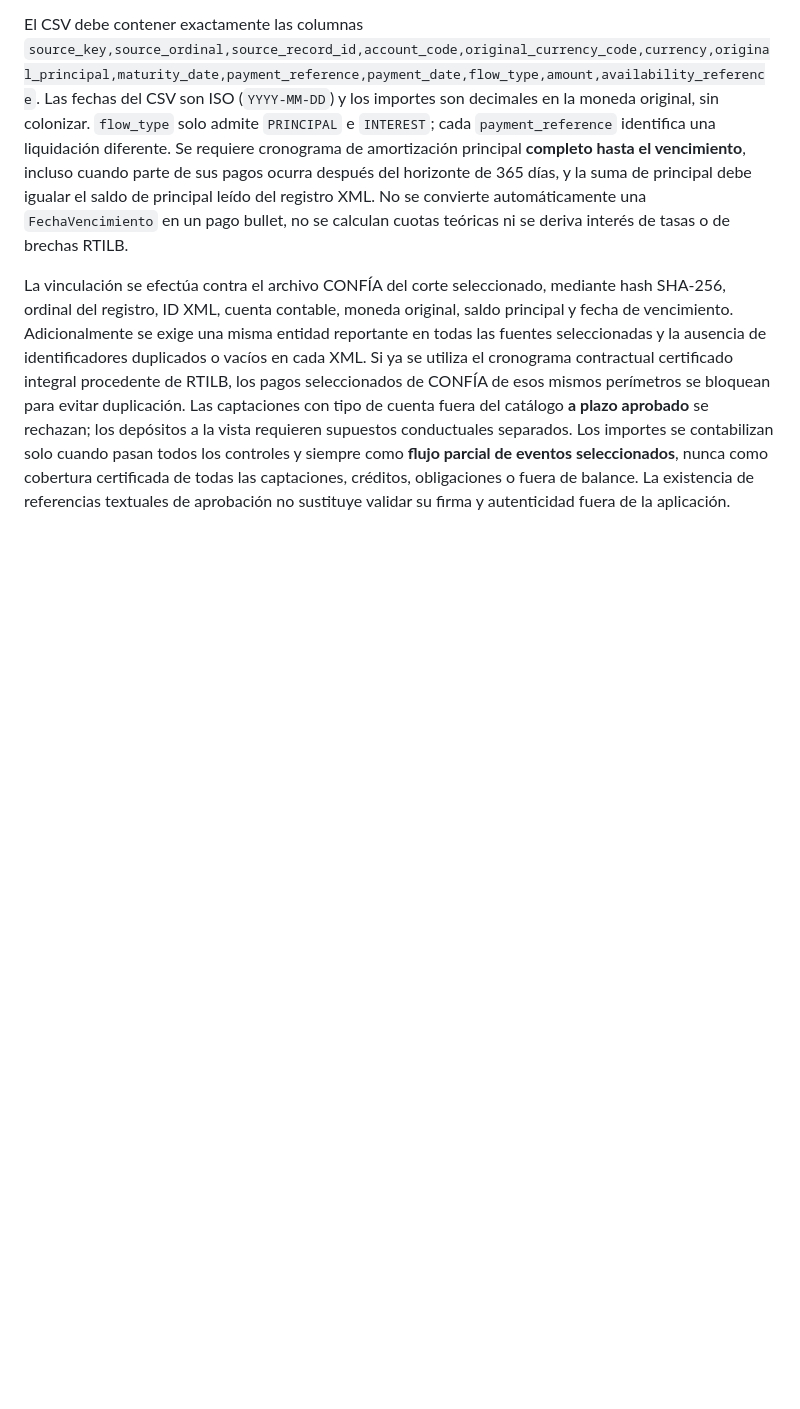
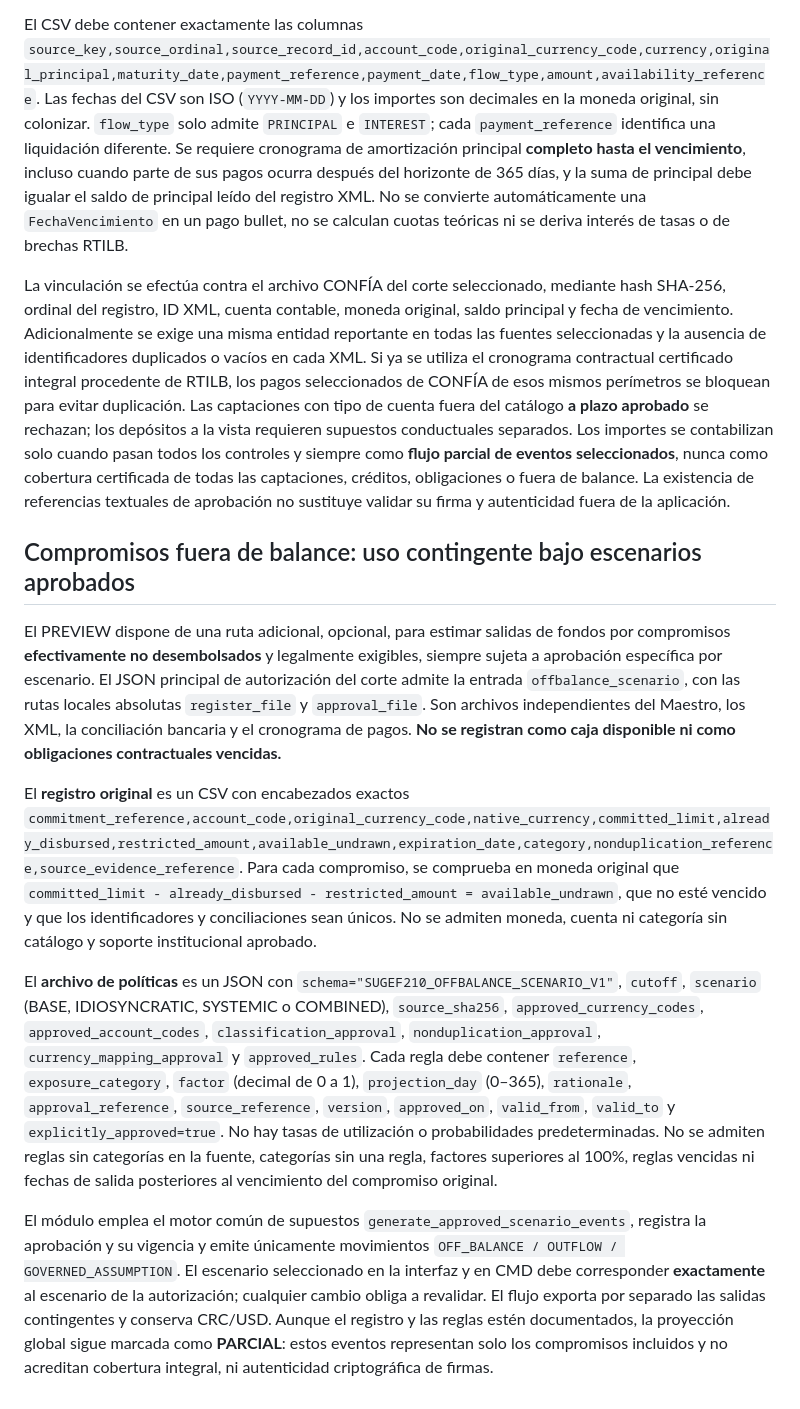
Before and after one commit to vernan2020/AIP-Enterprise, a Markdown page: docs/liquidity/SUGEF210_FLUJO_PROYECTADO_FUENTES_Y_SUPUESTOS.md, the part around the change. Drawn GitHub-style; blank space fills up the shorter version.

Commit message:
docs(liquidity): document real off-balance commitment register, per-scenario drawdown approvals and noncash treatment

```diff
--- a/docs/liquidity/SUGEF210_FLUJO_PROYECTADO_FUENTES_Y_SUPUESTOS.md
+++ b/docs/liquidity/SUGEF210_FLUJO_PROYECTADO_FUENTES_Y_SUPUESTOS.md
@@ -72,3 +72,13 @@ El flujo PREVIEW admite un apartado opcional `xml_contractual_schedule` dentro d
 El CSV debe contener exactamente las columnas `source_key,source_ordinal,source_record_id,account_code,original_currency_code,currency,original_principal,maturity_date,payment_reference,payment_date,flow_type,amount,availability_reference`. Las fechas del CSV son ISO (`YYYY-MM-DD`) y los importes son decimales en la moneda original, sin colonizar. `flow_type` solo admite `PRINCIPAL` e `INTEREST`; cada `payment_reference` identifica una liquidación diferente. Se requiere cronograma de amortización principal **completo hasta el vencimiento**, incluso cuando parte de sus pagos ocurra después del horizonte de 365 días, y la suma de principal debe igualar el saldo de principal leído del registro XML. No se convierte automáticamente una `FechaVencimiento` en un pago bullet, no se calculan cuotas teóricas ni se deriva interés de tasas o de brechas RTILB.
 
 La vinculación se efectúa contra el archivo CONFÍA del corte seleccionado, mediante hash SHA-256, ordinal del registro, ID XML, cuenta contable, moneda original, saldo principal y fecha de vencimiento. Adicionalmente se exige una misma entidad reportante en todas las fuentes seleccionadas y la ausencia de identificadores duplicados o vacíos en cada XML. Si ya se utiliza el cronograma contractual certificado integral procedente de RTILB, los pagos seleccionados de CONFÍA de esos mismos perímetros se bloquean para evitar duplicación. Las captaciones con tipo de cuenta fuera del catálogo **a plazo aprobado** se rechazan; los depósitos a la vista requieren supuestos conductuales separados. Los importes se contabilizan solo cuando pasan todos los controles y siempre como **flujo parcial de eventos seleccionados**, nunca como cobertura certificada de todas las captaciones, créditos, obligaciones o fuera de balance. La existencia de referencias textuales de aprobación no sustituye validar su firma y autenticidad fuera de la aplicación.
+
+## Compromisos fuera de balance: uso contingente bajo escenarios aprobados
+
+El PREVIEW dispone de una ruta adicional, opcional, para estimar salidas de fondos por compromisos **efectivamente no desembolsados** y legalmente exigibles, siempre sujeta a aprobación específica por escenario. El JSON principal de autorización del corte admite la entrada `offbalance_scenario`, con las rutas locales absolutas `register_file` y `approval_file`. Son archivos independientes del Maestro, los XML, la conciliación bancaria y el cronograma de pagos. **No se registran como caja disponible ni como obligaciones contractuales vencidas.**
+
+El **registro original** es un CSV con encabezados exactos `commitment_reference,account_code,original_currency_code,native_currency,committed_limit,already_disbursed,restricted_amount,available_undrawn,expiration_date,category,nonduplication_reference,source_evidence_reference`. Para cada compromiso, se comprueba en moneda original que `committed_limit - already_disbursed - restricted_amount = available_undrawn`, que no esté vencido y que los identificadores y conciliaciones sean únicos. No se admiten moneda, cuenta ni categoría sin catálogo y soporte institucional aprobado.
+
+El **archivo de políticas** es un JSON con `schema="SUGEF210_OFFBALANCE_SCENARIO_V1"`, `cutoff`, `scenario` (BASE, IDIOSYNCRATIC, SYSTEMIC o COMBINED), `source_sha256`, `approved_currency_codes`, `approved_account_codes`, `classification_approval`, `nonduplication_approval`, `currency_mapping_approval` y `approved_rules`. Cada regla debe contener `reference`, `exposure_category`, `factor` (decimal de 0 a 1), `projection_day` (0–365), `rationale`, `approval_reference`, `source_reference`, `version`, `approved_on`, `valid_from`, `valid_to` y `explicitly_approved=true`. No hay tasas de utilización o probabilidades predeterminadas. No se admiten reglas sin categorías en la fuente, categorías sin una regla, factores superiores al 100%, reglas vencidas ni fechas de salida posteriores al vencimiento del compromiso original.
+
+El módulo emplea el motor común de supuestos `generate_approved_scenario_events`, registra la aprobación y su vigencia y emite únicamente movimientos `OFF_BALANCE / OUTFLOW / GOVERNED_ASSUMPTION`. El escenario seleccionado en la interfaz y en CMD debe corresponder **exactamente** al escenario de la autorización; cualquier cambio obliga a revalidar. El flujo exporta por separado las salidas contingentes y conserva CRC/USD. Aunque el registro y las reglas estén documentados, la proyección global sigue marcada como **PARCIAL**: estos eventos representan solo los compromisos incluidos y no acreditan cobertura integral, ni autenticidad criptográfica de firmas.
```
